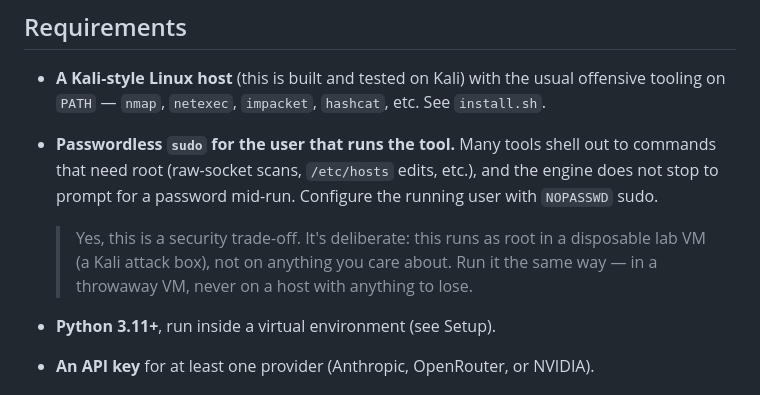
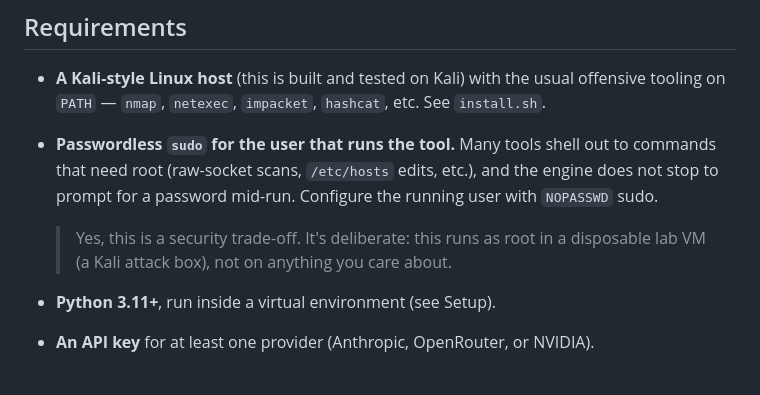
Before and after one commit to Mr-BeardFace/pdtmj-ai, a Markdown page: README.md, the part around the change. Drawn GitHub-style.

```diff
--- a/README.md
+++ b/README.md
@@ -147,8 +147,7 @@ see [Known limitations](#known-limitations).
   running user with `NOPASSWD` sudo.
 
   > Yes, this is a security trade-off. It's deliberate: this runs as root in a
-  > disposable lab VM (a Kali attack box), not on anything you care about. Run it
-  > the same way — in a throwaway VM, never on a host with anything to lose.
+  > disposable lab VM (a Kali attack box), not on anything you care about.
 
 - **Python 3.11+**, run inside a virtual environment (see Setup).
 - **An API key** for at least one provider (Anthropic, OpenRouter, or NVIDIA).
```
